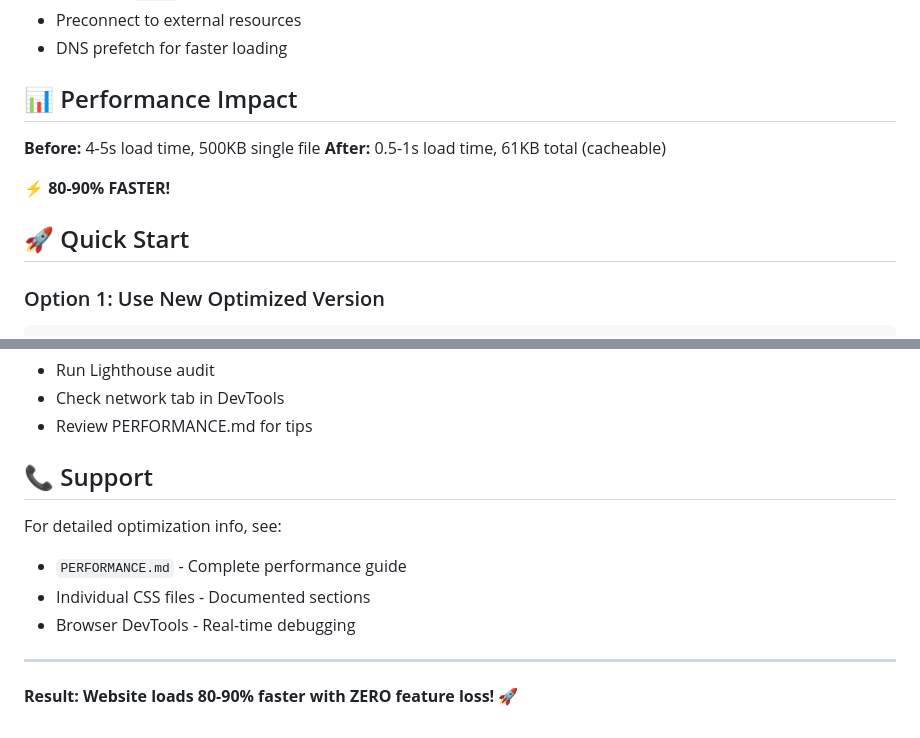
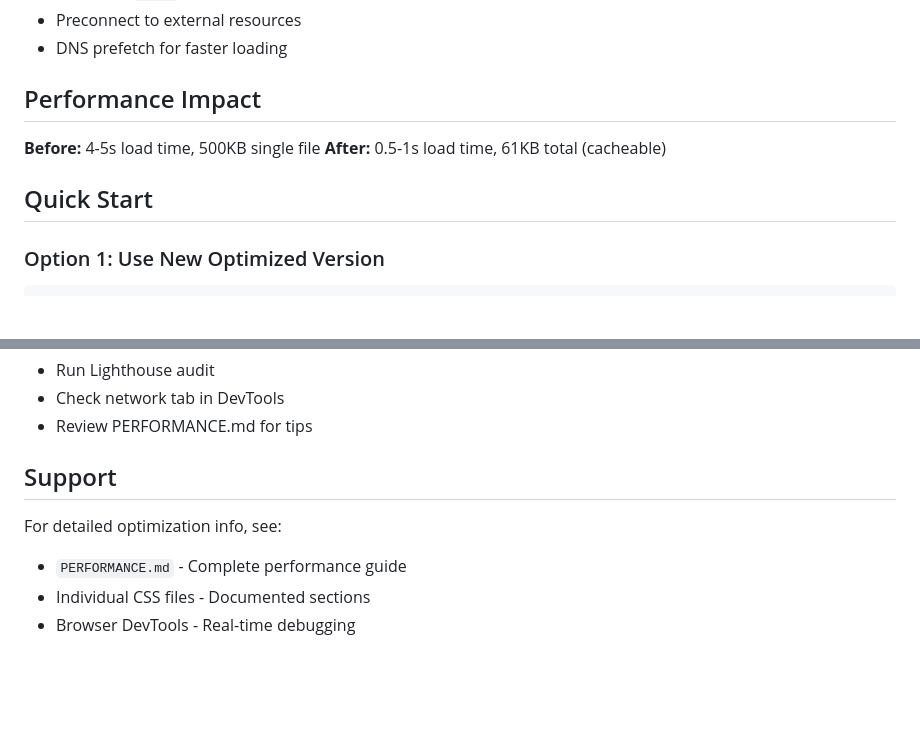
Before and after one commit to panda13711/moomorobotics, a Markdown page: README.md, 2 parts joined by grey strips. Rendered like a GitHub page; blank space fills up the shorter version.

````diff
--- a/README.md
+++ b/README.md
@@ -33,14 +33,14 @@ Split into 3 optimized files:
 - Preconnect to external resources
 - DNS prefetch for faster loading
 
-## 📊 Performance Impact
+##  Performance Impact
 
 **Before:** 4-5s load time, 500KB single file
 **After:** 0.5-1s load time, 61KB total (cacheable)
 
-**⚡ 80-90% FASTER!**
 
-## 🚀 Quick Start
+
+##  Quick Start
 
 ### Option 1: Use New Optimized Version
 ```bash
@@ -150,13 +150,9 @@ Expected scores: 90-100 across all metrics
 - Check network tab in DevTools
 - Review PERFORMANCE.md for tips
 
-## 📞 Support
+## Support
 
 For detailed optimization info, see:
 - `PERFORMANCE.md` - Complete performance guide
 - Individual CSS files - Documented sections
 - Browser DevTools - Real-time debugging
-
----
-
-**Result: Website loads 80-90% faster with ZERO feature loss! 🚀**
````
Also changed, not shown: other parts of README.md (+15 -15 lines).
